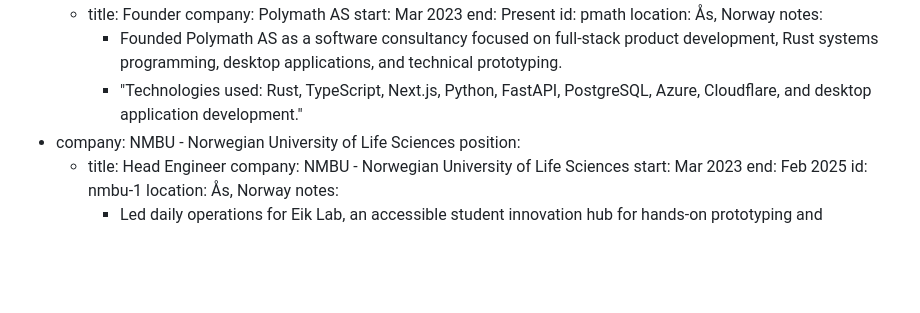
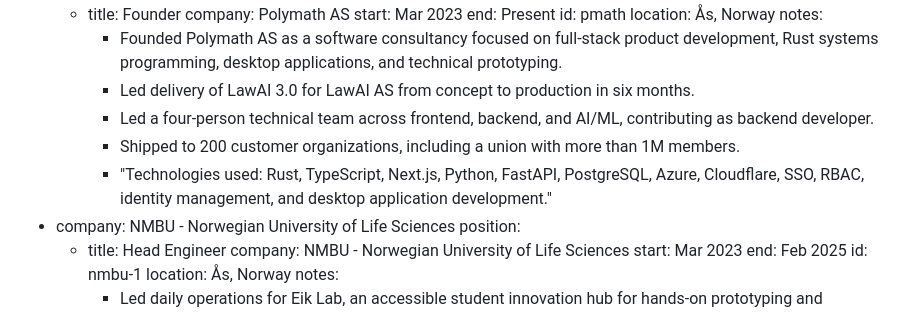
Before and after one commit to Uzaaft/uzaaft.github.io, a Markdown page: cv/cv.md, the part around the change. Drawn GitHub-style; blank space fills up the shorter version.

Commit message:
cv: add lawai delivery under polymath

```diff
--- a/cv/cv.md
+++ b/cv/cv.md
@@ -93,7 +93,10 @@ experience:
         location: Ås, Norway
         notes:
           - Founded Polymath AS as a software consultancy focused on full-stack product development, Rust systems programming, desktop applications, and technical prototyping.
-          - "Technologies used: Rust, TypeScript, Next.js, Python, FastAPI, PostgreSQL, Azure, Cloudflare, and desktop application development."
+          - Led delivery of LawAI 3.0 for LawAI AS from concept to production in six months.
+          - Led a four-person technical team across frontend, backend, and AI/ML, contributing as backend developer.
+          - Shipped to 200 customer organizations, including a union with more than 1M members.
+          - "Technologies used: Rust, TypeScript, Next.js, Python, FastAPI, PostgreSQL, Azure, Cloudflare, SSO, RBAC, identity management, and desktop application development."
   - company: NMBU - Norwegian University of Life Sciences
     position:
       - title: Head Engineer
```
